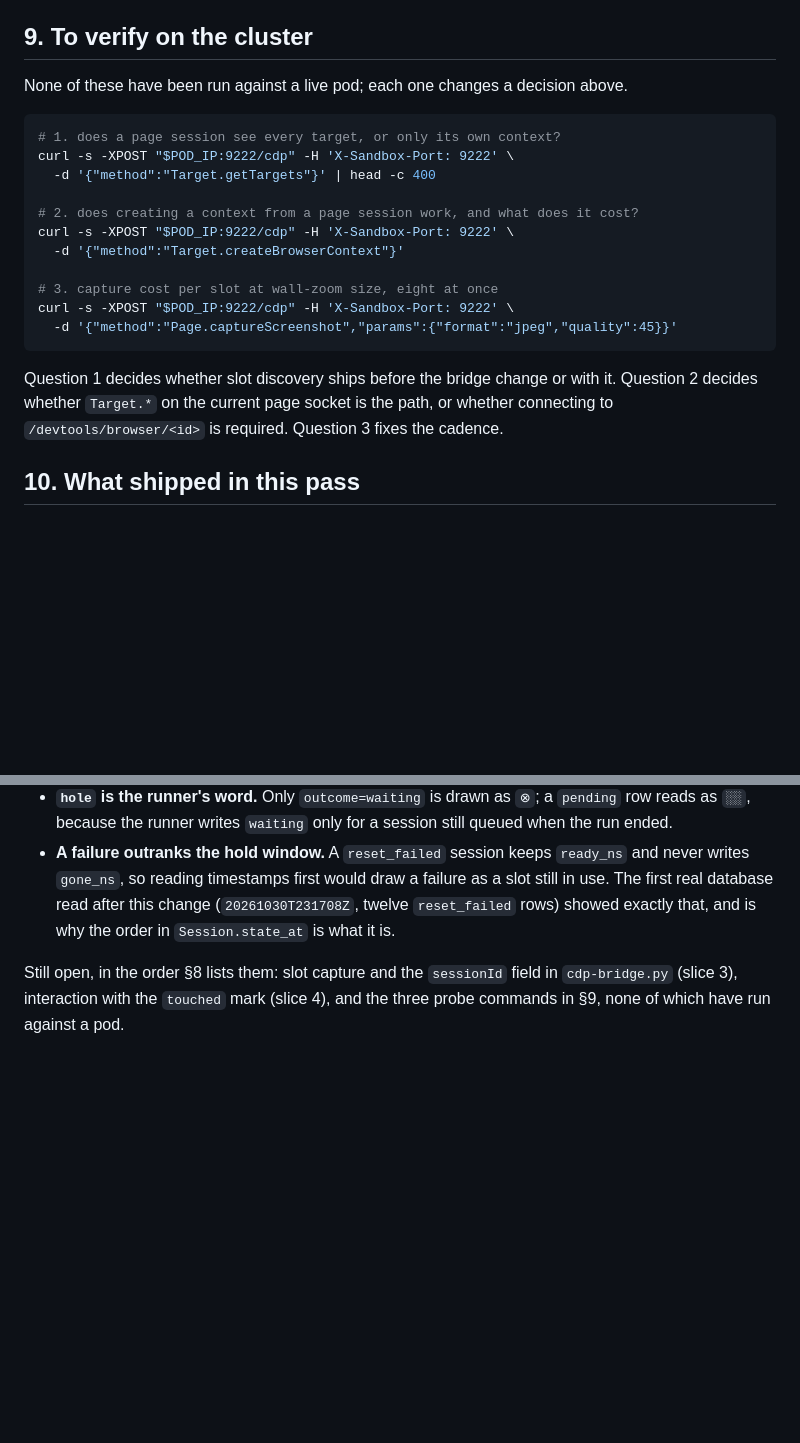
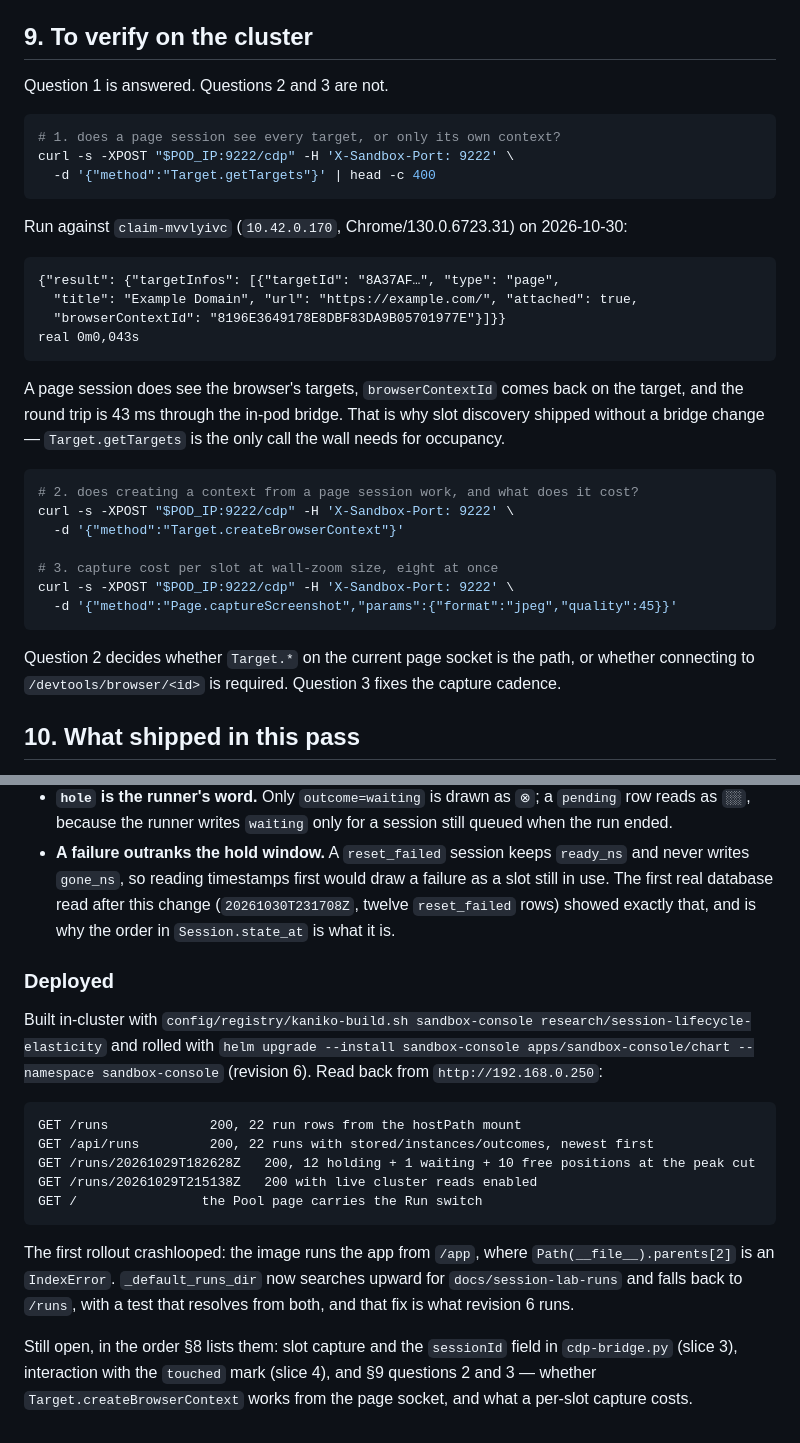
Before and after one commit to Schywi/experiments, a Markdown page: research/session-lifecycle-elasticity/16-session-wall-ui.md, 2 parts joined by grey strips. GitHub-like rendering; blank space fills up the shorter version.

Commit message:
docs(experiments-y6n): the wall's probe result and its deployment
Records the Target.getTargets answer from a live sandbox claim (page targets visible from a page session, browserContextId on the target, 43ms), which is why slot discovery shipped without a bridge change, plus the endpoints read back from the deployed console at 192.168.0.250 and the /app IndexError the first rollout hit.

Refs experiments-y6n

````diff
--- a/research/session-lifecycle-elasticity/16-session-wall-ui.md
+++ b/research/session-lifecycle-elasticity/16-session-wall-ui.md
@@ -305,13 +305,29 @@ Slices 1 and 2 need no change to `apps/browser-sandbox/` and no change to
 
 ## 9. To verify on the cluster
 
-None of these have been run against a live pod; each one changes a decision above.
+Question 1 is answered. Questions 2 and 3 are not.
 
 ```bash
 # 1. does a page session see every target, or only its own context?
 curl -s -XPOST "$POD_IP:9222/cdp" -H 'X-Sandbox-Port: 9222' \
   -d '{"method":"Target.getTargets"}' | head -c 400
+```
 
+Run against `claim-mvvlyivc` (`10.42.0.170`, Chrome/130.0.6723.31) on 2026-10-30:
+
+```
+{"result": {"targetInfos": [{"targetId": "8A37AF…", "type": "page",
+  "title": "Example Domain", "url": "https://example.com/", "attached": true,
+  "browserContextId": "8196E3649178E8DBF83DA9B05701977E"}]}}
+real 0m0,043s
+```
+
+A page session does see the browser's targets, `browserContextId` comes back on the
+target, and the round trip is 43 ms through the in-pod bridge. That is why slot
+discovery shipped without a bridge change — `Target.getTargets` is the only call the
+wall needs for occupancy.
+
+```bash
 # 2. does creating a context from a page session work, and what does it cost?
 curl -s -XPOST "$POD_IP:9222/cdp" -H 'X-Sandbox-Port: 9222' \
   -d '{"method":"Target.createBrowserContext"}'
@@ -321,9 +337,8 @@ curl -s -XPOST "$POD_IP:9222/cdp" -H 'X-Sandbox-Port: 9222' \
   -d '{"method":"Page.captureScreenshot","params":{"format":"jpeg","quality":45}}'
 ```
 
-Question 1 decides whether slot discovery ships before the bridge change or with it.
 Question 2 decides whether `Target.*` on the current page socket is the path, or whether
-connecting to `/devtools/browser/<id>` is required. Question 3 fixes the cadence.
+connecting to `/devtools/browser/<id>` is required. Question 3 fixes the capture cadence.
 
 ## 10. What shipped in this pass
 
@@ -355,6 +370,27 @@ Three things the implementation settled that the design left open:
   first real database read after this change (`20261030T231708Z`, twelve `reset_failed` rows)
   showed exactly that, and is why the order in `Session.state_at` is what it is.
 
+### Deployed
+
+Built in-cluster with `config/registry/kaniko-build.sh sandbox-console
+research/session-lifecycle-elasticity` and rolled with `helm upgrade --install sandbox-console
+apps/sandbox-console/chart --namespace sandbox-console` (revision 6). Read back from
+`http://192.168.0.250`:
+
+```
+GET /runs             200, 22 run rows from the hostPath mount
+GET /api/runs         200, 22 runs with stored/instances/outcomes, newest first
+GET /runs/20261029T182628Z   200, 12 holding + 1 waiting + 10 free positions at the peak cut
+GET /runs/20261029T215138Z   200 with live cluster reads enabled
+GET /                the Pool page carries the Run switch
+```
+
+The first rollout crashlooped: the image runs the app from `/app`, where
+`Path(__file__).parents[2]` is an `IndexError`. `_default_runs_dir` now searches upward for
+`docs/session-lab-runs` and falls back to `/runs`, with a test that resolves from both, and
+that fix is what revision 6 runs.
+
 Still open, in the order §8 lists them: slot capture and the `sessionId` field in
-`cdp-bridge.py` (slice 3), interaction with the `touched` mark (slice 4), and the three probe
-commands in §9, none of which have run against a pod.
+`cdp-bridge.py` (slice 3), interaction with the `touched` mark (slice 4), and §9 questions 2
+and 3 — whether `Target.createBrowserContext` works from the page socket, and what a per-slot
+capture costs.
````
